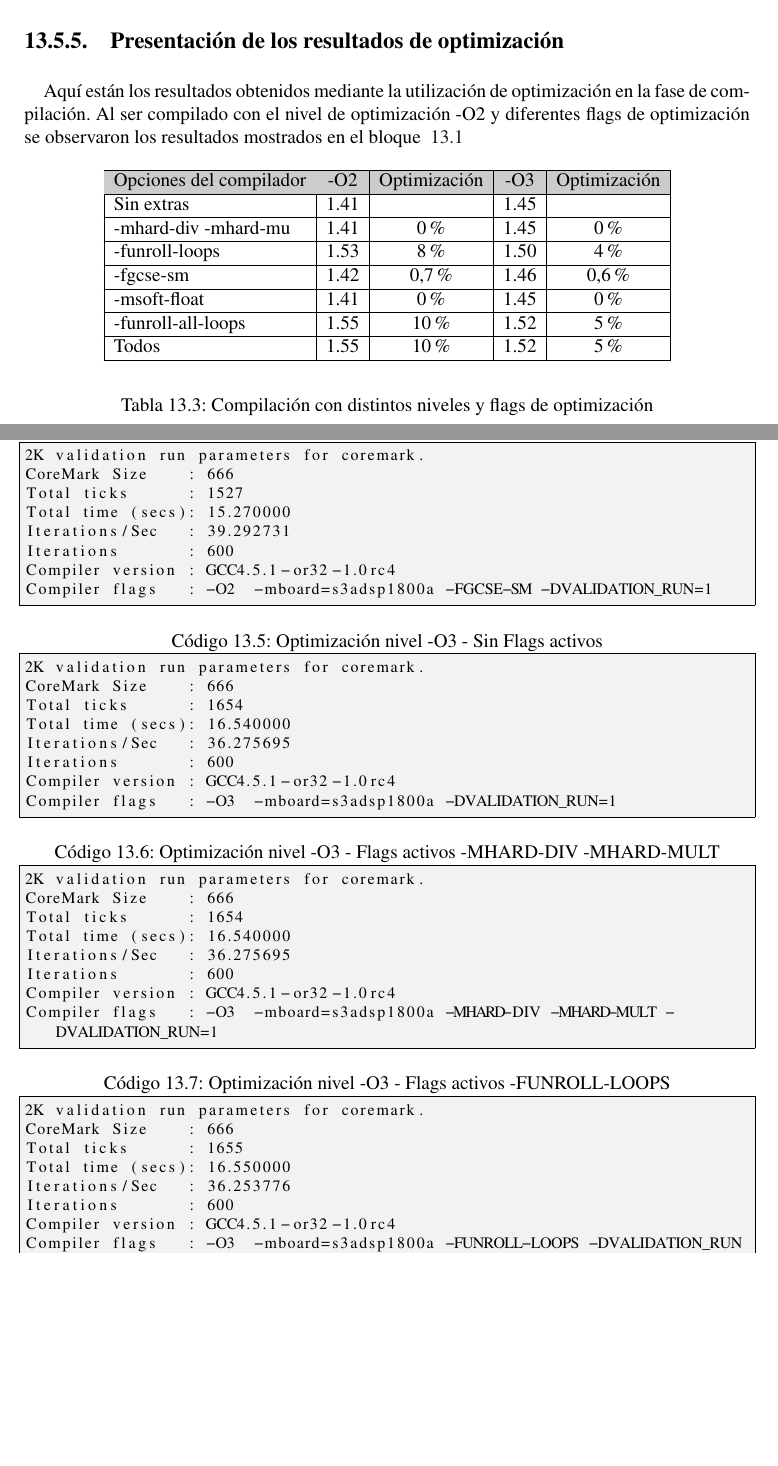
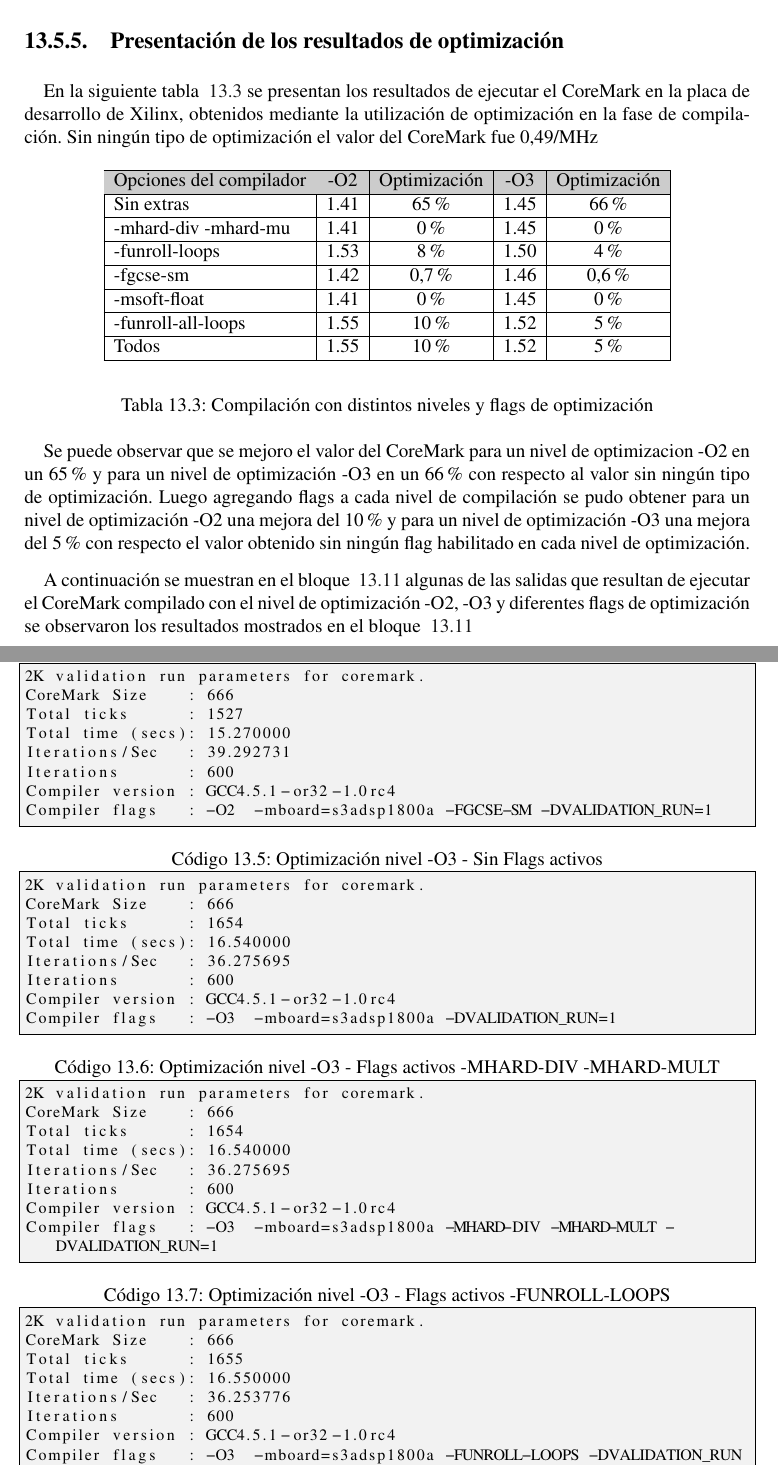
Before and after one commit to valerialovaisa/tesis_latex, a LaTeX thesis (final_tesis.tex, which reads resultados.tex): two parts of pages 127 and 128 of 177, joined at a grey line, cut so that both start at the same text, the shorter picture padded with empty space. Compiled offline with pdfLaTeX.

Commit message:
agregado de conclusion en resultados

```diff
--- a/resultados.tex
+++ b/resultados.tex
@@ -393,8 +393,7 @@ detallaron en la tabla~\ref{tab:conbench} y la ejecución se realizó con 600 it
 
 	\subsection {Presentación de los resultados de optimización}
 
-Aquí están los resultados obtenidos mediante la utilización de optimización en la fase de compilación. Al ser compilado con el nivel de optimización
--O2 y diferentes flags de optimización se observaron los resultados mostrados en el bloque ~\ref{lst:salidasO2}
+En la siguiente tabla ~\ref{tab:conbench2} se presentan los resultados de ejecutar el CoreMark en la placa de desarrollo de Xilinx, obtenidos mediante la utilización de optimización en la fase de compilación. Sin ningún tipo de optimización el valor del CoreMark fue 0,49/MHz
 
 \begin{table}[h!]
 \begin{center}
@@ -402,7 +401,7 @@ Aquí están los resultados obtenidos mediante la utilización de optimización
 \hline
 \rowcolor[gray]{0.8} Opciones del compilador&-O2& Optimización &-O3& Optimización \\
 \hline
-Sin extras 					&1.41 	& 			&1.45 &  \\
+Sin extras 					&1.41 	& 65\%			&1.45 & 66\% \\
 \hline
 -mhard-div -mhard-mu 	& 1.41	& 0\%		&1.45& 0\% \\
 \hline
@@ -419,7 +418,14 @@ Todos	 					& 1.55	& 10\%		& 1.52 & 5\%\\
 \end{tabular}
 \end{center}
 \caption{Compilación con distintos niveles y flags de optimización}
+\label{tab:conbench2}
 \end{table}
+
+
+Se puede observar que se mejoro el valor del CoreMark para un nivel de optimizacion -O2 en un 65\% y para un nivel de optimización -O3 en un 66\% con respecto al valor sin ningún tipo de optimización. Luego agregando flags a cada nivel de compilación se pudo obtener para un nivel de optimización -O2 una mejora del 10\% y para un nivel de optimización -O3 una mejora del 5\%  con respecto el valor obtenido sin ningún flag habilitado en cada nivel de optimización.
+
+
+ A continuación se muestran en el bloque ~\ref{lst:salidasO2} algunas de las salidas que resultan de ejecutar el CoreMark compilado con el nivel de optimización -O2, -O3 y diferentes flags de optimización se observaron los resultados mostrados en el bloque ~\ref{lst:salidasO2}
 
 \begin{lstlisting}[frame=single,caption={Optimización nivel -O2 - Flags activos : -FUNROLL-LOOPS },label={lst:salidasO2},breaklines]
 2K validation run parameters for coremark.
@@ -465,7 +471,8 @@ Compiler version : GCC4.5.1-or32-1.0rc4
 Compiler flags   : -O2  -mboard=s3adsp1800a -FGCSE-SM -DVALIDATION_RUN=1
 \end{lstlisting}
 
-\begin{lstlisting}[frame=single,caption={Optimización nivel -O3 - Sin Flags activos},label={lst:salidas},breaklines]
+
+\begin{lstlisting}[frame=single,caption={Optimización nivel -O3 - Sin Flags activos},label={lst:salidasO2},breaklines]
 2K validation run parameters for coremark.
 CoreMark Size    : 666
 Total ticks      : 1654
@@ -476,7 +483,7 @@ Compiler version : GCC4.5.1-or32-1.0rc4
 Compiler flags   : -O3  -mboard=s3adsp1800a -DVALIDATION_RUN=1
 \end{lstlisting}
 
-\begin{lstlisting}[frame=single,caption={Optimización nivel -O3 - Flags activos -MHARD-DIV -MHARD-MULT},label={lst:salidas},breaklines]
+\begin{lstlisting}[frame=single,caption={Optimización nivel -O3 - Flags activos -MHARD-DIV -MHARD-MULT},label={lst:salidasO2},breaklines]
 2K validation run parameters for coremark.
 CoreMark Size    : 666
 Total ticks      : 1654
@@ -487,7 +494,7 @@ Compiler version : GCC4.5.1-or32-1.0rc4
 Compiler flags   : -O3  -mboard=s3adsp1800a -MHARD-DIV -MHARD-MULT -DVALIDATION_RUN=1
 \end{lstlisting}
 
-\begin{lstlisting}[frame=single,caption={Optimización nivel -O3 - Flags activos -FUNROLL-LOOPS},label={lst:salidas},breaklines]
+\begin{lstlisting}[frame=single,caption={Optimización nivel -O3 - Flags activos -FUNROLL-LOOPS},label={lst:salidasO2},breaklines]
 2K validation run parameters for coremark.
 CoreMark Size    : 666
 Total ticks      : 1655
```
Also changed, not shown: resultados.tex (11 more changed lines).
